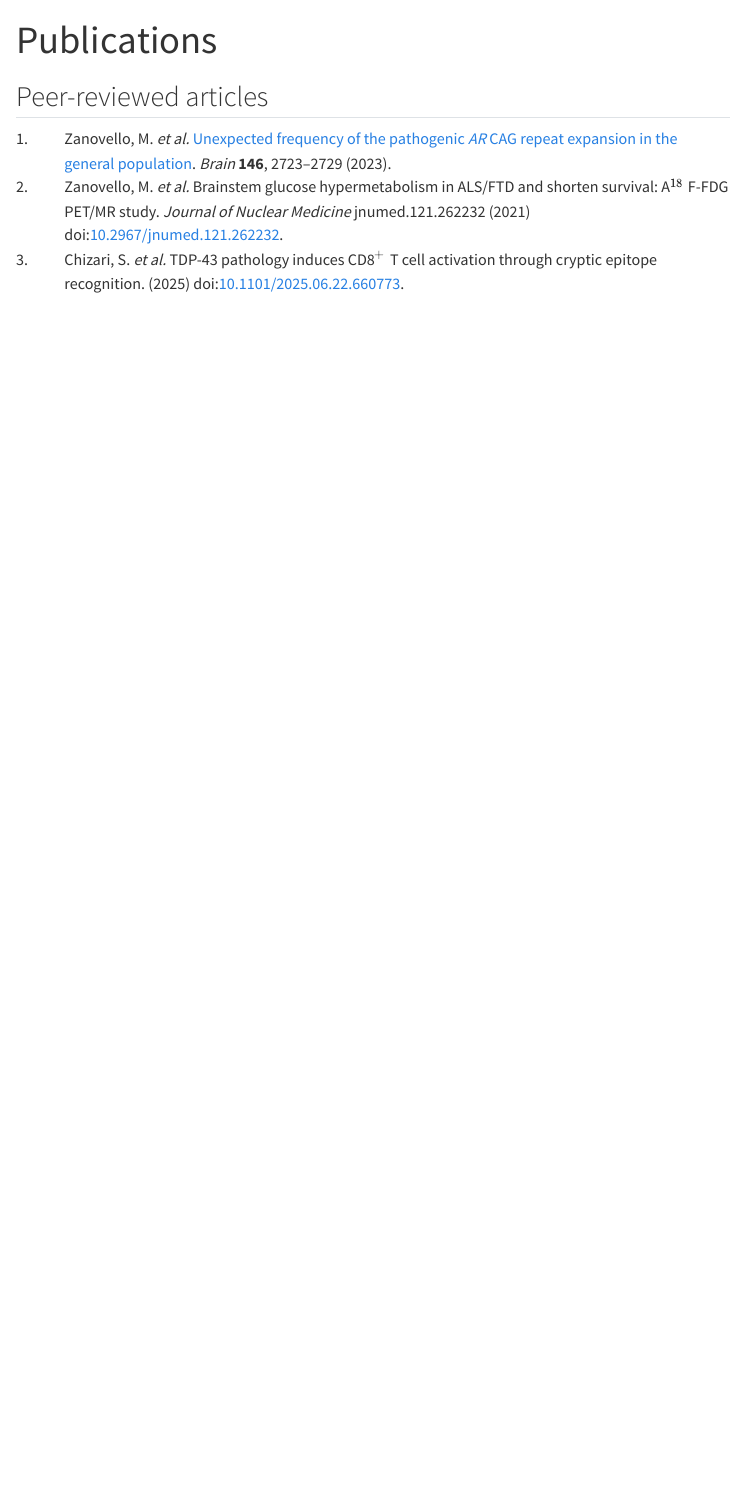
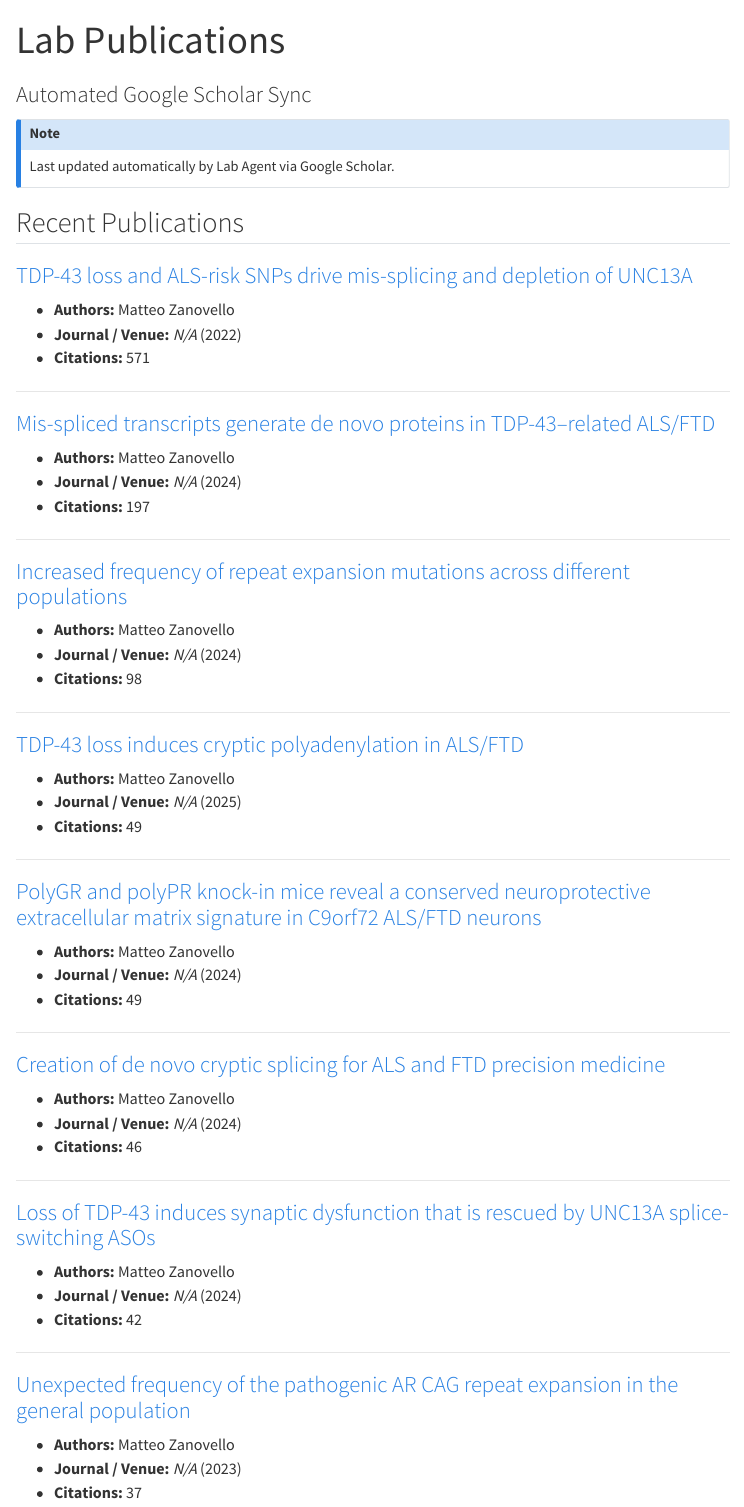
Before and after one commit to mattzano/lab-website, a Quarto document (publications.qmd): the page in a window 1100 px wide, from its top. Rendered offline with R 4.5, knitr and Pandoc in place of Quarto, with nearby package versions; menus at the side of the page are left out.

Commit message:
Auto-update publications from Google Scholar for dVA_kWwAAAAJ

```diff
--- a/publications.qmd
+++ b/publications.qmd
@@ -1,2 +1,3 @@
 ---
-title: "Publications"
+title: "Lab Publications"
+subtitle: "Automated Google Scholar Sync"
@@ -6,6 +4,69 @@ nocite: "@*"
 ---
 
-## Peer-reviewed articles
+:::{.callout-note}
+Last updated automatically by Lab Agent via Google Scholar.
+:::
 
-::: {#refs}
-:::
+## Recent Publications
+
+### [TDP-43 loss and ALS-risk SNPs drive mis-splicing and depletion of UNC13A](#)
+
+- **Authors:** Matteo Zanovello
+- **Journal / Venue:** *N/A* (2022)
+- **Citations:** 571
+
+---
+
+### [Mis-spliced transcripts generate de novo proteins in TDP-43–related ALS/FTD](#)
+
+- **Authors:** Matteo Zanovello
+- **Journal / Venue:** *N/A* (2024)
+- **Citations:** 197
+
+---
+
+### [Increased frequency of repeat expansion mutations across different populations](#)
+
+- **Authors:** Matteo Zanovello
+- **Journal / Venue:** *N/A* (2024)
+- **Citations:** 98
+
+---
+
+### [TDP-43 loss induces cryptic polyadenylation in ALS/FTD](#)
+
+- **Authors:** Matteo Zanovello
+- **Journal / Venue:** *N/A* (2025)
+- **Citations:** 49
+
+---
+
+### [PolyGR and polyPR knock-in mice reveal a conserved neuroprotective extracellular matrix signature in C9orf72 ALS/FTD neurons](#)
+
+- **Authors:** Matteo Zanovello
+- **Journal / Venue:** *N/A* (2024)
+- **Citations:** 49
+
+---
+
+### [Creation of de novo cryptic splicing for ALS and FTD precision medicine](#)
+
+- **Authors:** Matteo Zanovello
+- **Journal / Venue:** *N/A* (2024)
+- **Citations:** 46
+
+---
+
+### [Loss of TDP-43 induces synaptic dysfunction that is rescued by UNC13A splice-switching ASOs](#)
+
+- **Authors:** Matteo Zanovello
+- **Journal / Venue:** *N/A* (2024)
+- **Citations:** 42
+
+---
+
+### [Unexpected frequency of the pathogenic AR CAG repeat expansion in the general population](#)
+
+- **Authors:** Matteo Zanovello
+- **Journal / Venue:** *N/A* (2023)
+- **Citations:** 37
```
Also changed, not shown: docs/search.json, publications.qmd (21 more changed lines), 5 other files.
